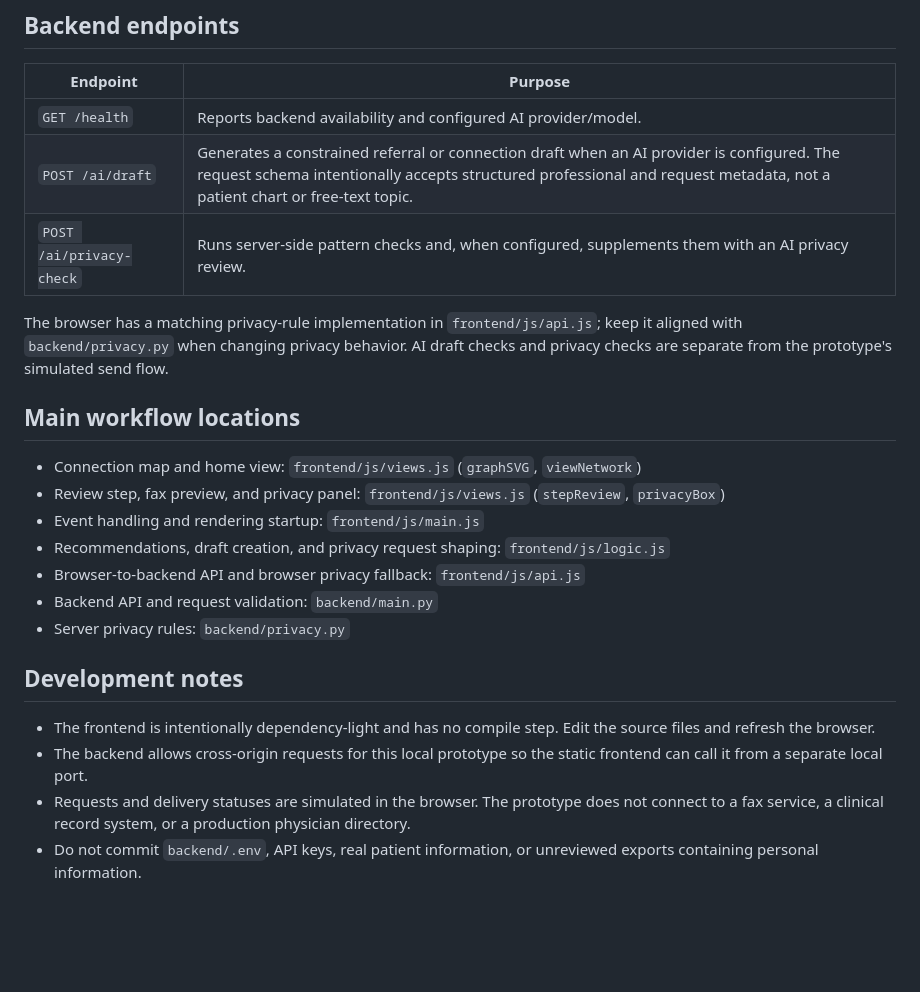
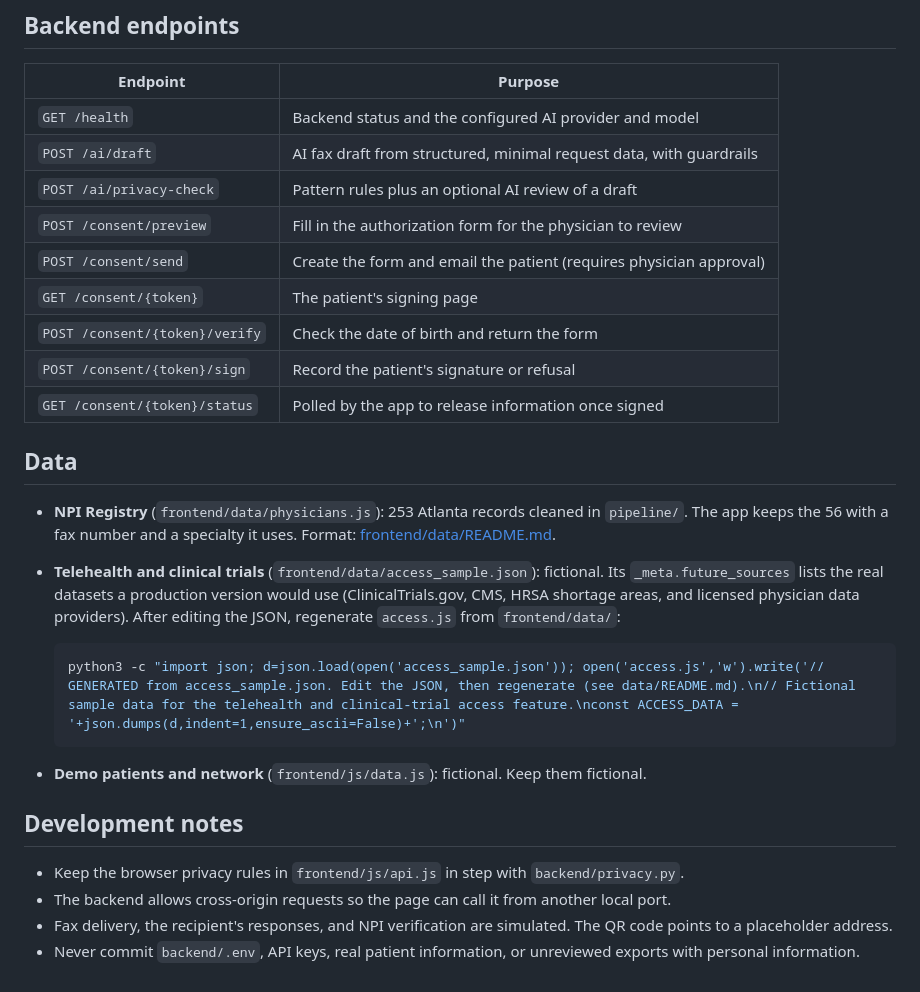
Before and after one commit to ElaineMinaj/docSpot, a Markdown page: README.md, the part around one of its changes. Rendered like a GitHub page; blank space fills up the shorter version.

````diff
--- a/README.md
+++ b/README.md
@@ -105,25 +128,30 @@ python3 -c "import json; d=json.load(open('access_sample.json')); open('access.j
 
 | Endpoint | Purpose |
 | --- | --- |
-| `GET /health` | Reports backend availability and configured AI provider/model. |
-| `POST /ai/draft` | Generates a constrained referral or connection draft when an AI provider is configured. The request schema intentionally accepts structured professional and request metadata, not a patient chart or free-text topic. |
-| `POST /ai/privacy-check` | Runs server-side pattern checks and, when configured, supplements them with an AI privacy review. |
+| `GET /health` | Backend status and the configured AI provider and model |
+| `POST /ai/draft` | AI fax draft from structured, minimal request data, with guardrails |
+| `POST /ai/privacy-check` | Pattern rules plus an optional AI review of a draft |
+| `POST /consent/preview` | Fill in the authorization form for the physician to review |
+| `POST /consent/send` | Create the form and email the patient (requires physician approval) |
+| `GET /consent/{token}` | The patient's signing page |
+| `POST /consent/{token}/verify` | Check the date of birth and return the form |
+| `POST /consent/{token}/sign` | Record the patient's signature or refusal |
+| `GET /consent/{token}/status` | Polled by the app to release information once signed |
 
-The browser has a matching privacy-rule implementation in `frontend/js/api.js`; keep it aligned with `backend/privacy.py` when changing privacy behavior. AI draft checks and privacy checks are separate from the prototype's simulated send flow.
+## Data
 
-## Main workflow locations
+- **NPI Registry** (`frontend/data/physicians.js`): 253 Atlanta records cleaned in `pipeline/`. The app keeps the 56 with a fax number and a specialty it uses. Format: [frontend/data/README.md](frontend/data/README.md).
+- **Telehealth and clinical trials** (`frontend/data/access_sample.json`): fictional. Its `_meta.future_sources` lists the real datasets a production version would use (ClinicalTrials.gov, CMS, HRSA shortage areas, and licensed physician data providers). After editing the JSON, regenerate `access.js` from `frontend/data/`:
 
-- Connection map and home view: `frontend/js/views.js` (`graphSVG`, `viewNetwork`)
-- Review step, fax preview, and privacy panel: `frontend/js/views.js` (`stepReview`, `privacyBox`)
-- Event handling and rendering startup: `frontend/js/main.js`
-- Recommendations, draft creation, and privacy request shaping: `frontend/js/logic.js`
-- Browser-to-backend API and browser privacy fallback: `frontend/js/api.js`
-- Backend API and request validation: `backend/main.py`
-- Server privacy rules: `backend/privacy.py`
+  ```bash
+  python3 -c "import json; d=json.load(open('access_sample.json')); open('access.js','w').write('// GENERATED from access_sample.json. Edit the JSON, then regenerate (see data/README.md).\n// Fictional sample data for the telehealth and clinical-trial access feature.\nconst ACCESS_DATA = '+json.dumps(d,indent=1,ensure_ascii=False)+';\n')"
+  ```
+
+- **Demo patients and network** (`frontend/js/data.js`): fictional. Keep them fictional.
 
 ## Development notes
 
-- The frontend is intentionally dependency-light and has no compile step. Edit the source files and refresh the browser.
-- The backend allows cross-origin requests for this local prototype so the static frontend can call it from a separate local port.
-- Requests and delivery statuses are simulated in the browser. The prototype does not connect to a fax service, a clinical record system, or a production physician directory.
-- Do not commit `backend/.env`, API keys, real patient information, or unreviewed exports containing personal information.
+- Keep the browser privacy rules in `frontend/js/api.js` in step with `backend/privacy.py`.
+- The backend allows cross-origin requests so the page can call it from another local port.
+- Fax delivery, the recipient's responses, and NPI verification are simulated. The QR code points to a placeholder address.
+- Never commit `backend/.env`, API keys, real patient information, or unreviewed exports with personal information.
````
Also changed, not shown: other parts of README.md (+83 -60 lines).
